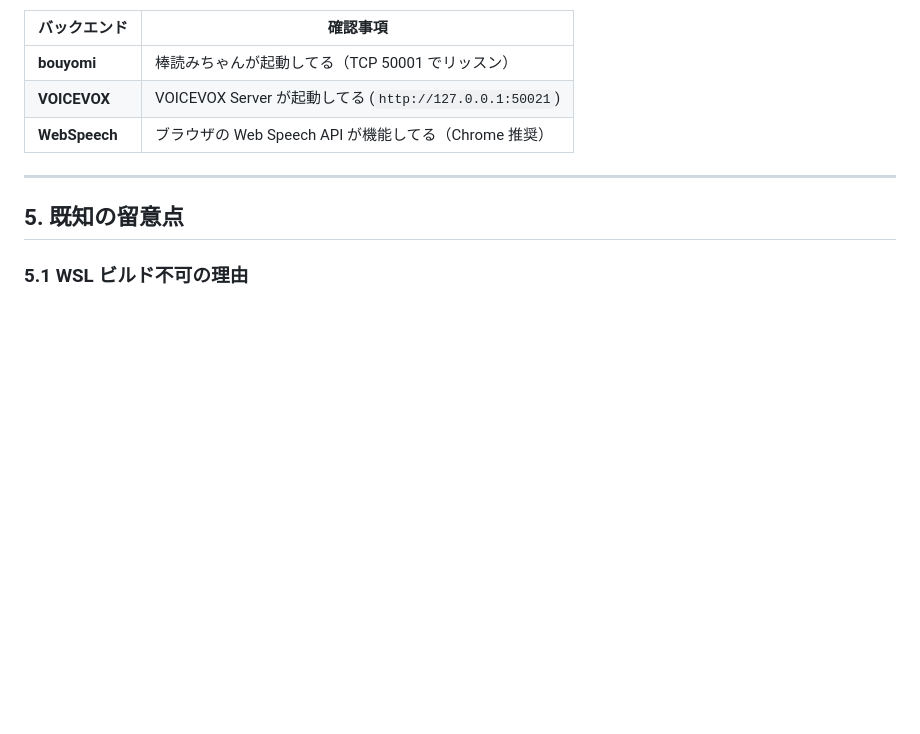
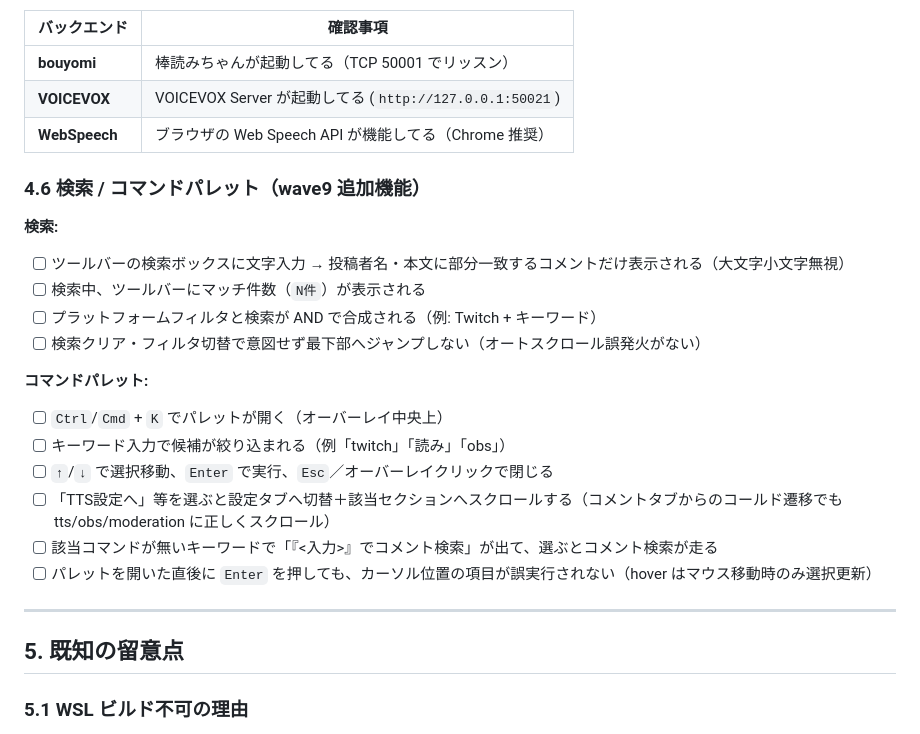
Before and after one commit to machaniconico/fast-comment, a Markdown page: docs/WINDOWS_BUILD_HANDOFF.md, the part around the change. GitHub-like rendering; blank space fills up the shorter version.

Commit message:
fullralph wave9 docs: SPEC.mdとWindowsハンドオフをコマンドパレット/検索仕様に同期
- SPEC.md §8 UI: 検索(投稿者名+本文の大文字小文字無視・部分一致+マッチ件数)、
  オートスクロール(receivedCount単調増加で新着判定)、コマンドパレット(Ctrl/Cmd+K,
  アクション/設定ジャンプ/検索フォールバック, ui.svelte.te集約)、設定セクションの
  アンカースクロール(id="settings-*")を追記。単一情報源を実装に同期。
- WINDOWS_BUILD_HANDOFF.md §4.6: 検索/コマンドパレットのスモークテスト項目を追加
  (件数表示・AND合成・オートスクロール非誤発火・Ctrl+K・設定ジャンプのコールド遷移・hover誤実行回避)。

Co-Authored-By: Claude Opus 4.8 (1M context) <noreply@anthropic.com>

```diff
--- a/docs/WINDOWS_BUILD_HANDOFF.md
+++ b/docs/WINDOWS_BUILD_HANDOFF.md
@@ -315,6 +315,24 @@ http://127.0.0.1:11180/?template=default&ws=ws://127.0.0.1:11180/ws&channel=twit
 | **VOICEVOX** | VOICEVOX Server が起動してる (`http://127.0.0.1:50021`) |
 | **WebSpeech** | ブラウザの Web Speech API が機能してる（Chrome 推奨） |
 
+### 4.6 検索 / コマンドパレット（wave9 追加機能）
+
+**検索:**
+
+- [ ] ツールバーの検索ボックスに文字入力 → 投稿者名・本文に部分一致するコメントだけ表示される（大文字小文字無視）
+- [ ] 検索中、ツールバーにマッチ件数（`N件`）が表示される
+- [ ] プラットフォームフィルタと検索が AND で合成される（例: Twitch + キーワード）
+- [ ] 検索クリア・フィルタ切替で意図せず最下部へジャンプしない（オートスクロール誤発火がない）
+
+**コマンドパレット:**
+
+- [ ] `Ctrl`/`Cmd` + `K` でパレットが開く（オーバーレイ中央上）
+- [ ] キーワード入力で候補が絞り込まれる（例「twitch」「読み」「obs」）
+- [ ] `↑`/`↓` で選択移動、`Enter` で実行、`Esc`／オーバーレイクリックで閉じる
+- [ ] 「TTS設定へ」等を選ぶと設定タブへ切替＋該当セクションへスクロールする（コメントタブからのコールド遷移でも tts/obs/moderation に正しくスクロール）
+- [ ] 該当コマンドが無いキーワードで「『<入力>』でコメント検索」が出て、選ぶとコメント検索が走る
+- [ ] パレットを開いた直後に `Enter` を押しても、カーソル位置の項目が誤実行されない（hover はマウス移動時のみ選択更新）
+
 ---
 
 ## 5. 既知の留意点
```
Also changed, not shown: .claude/SPEC.md (+5 -2 lines).
